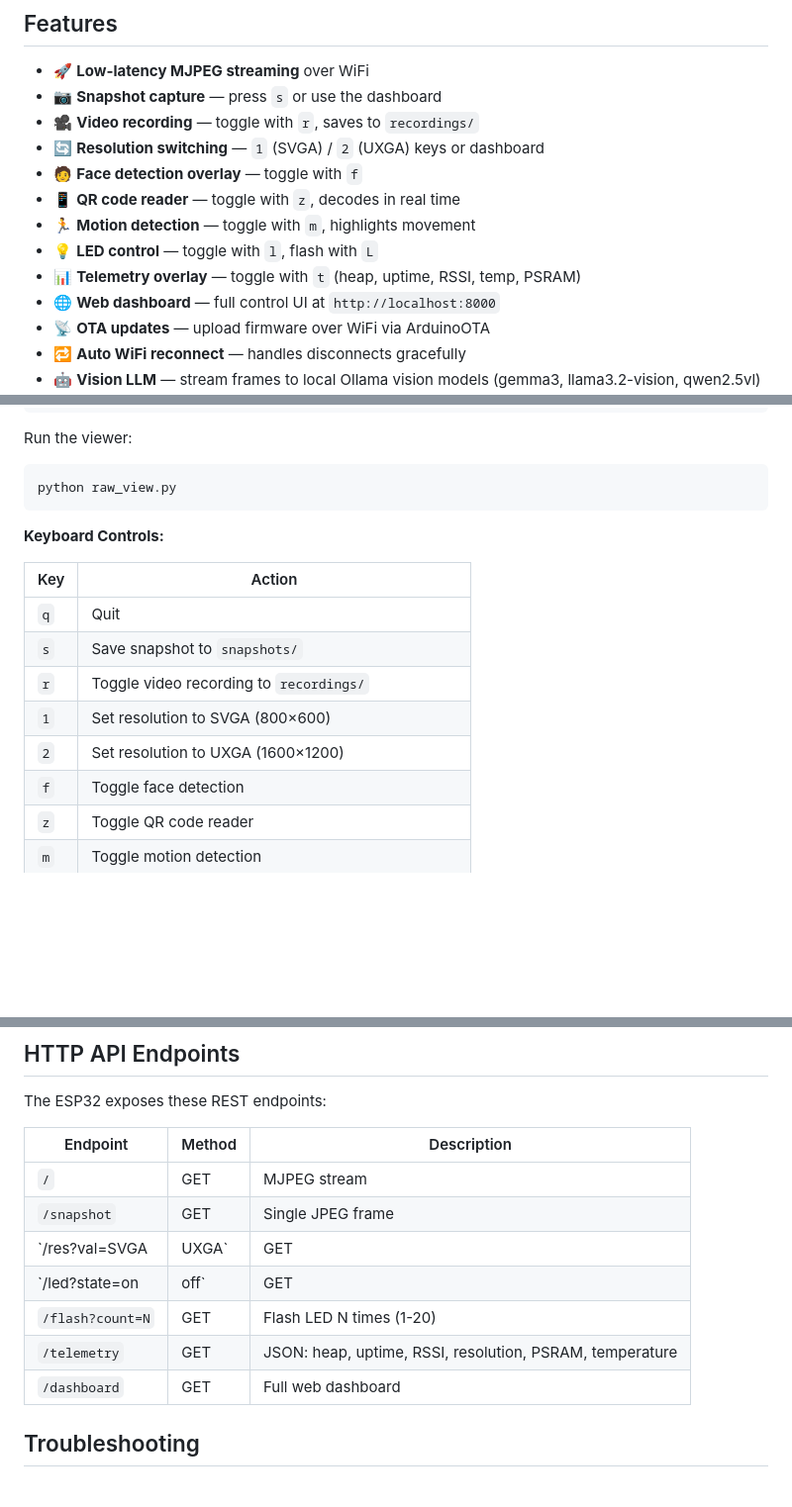
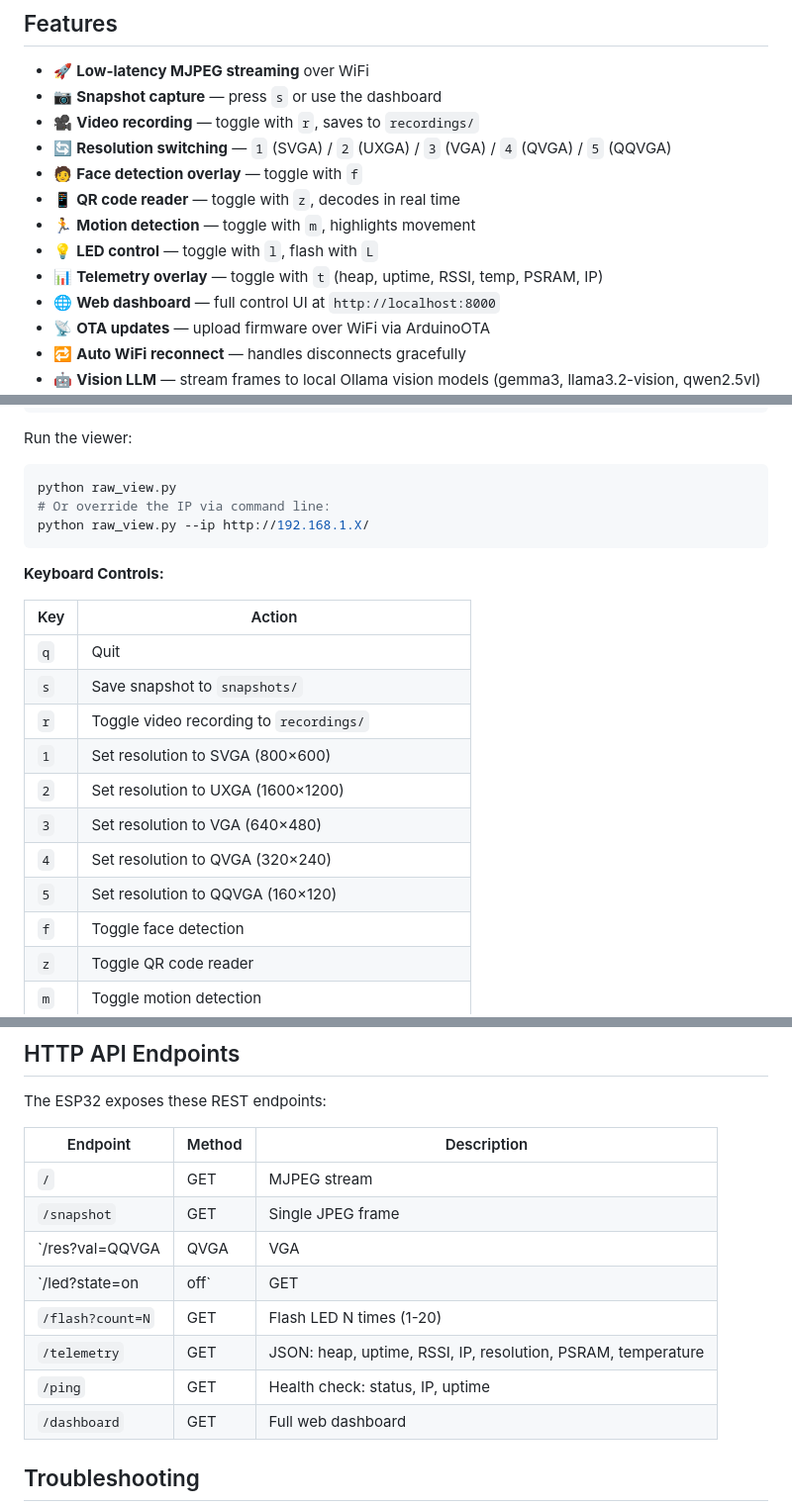
Before and after one commit to krsatyam36/esp32-s3, a Markdown page: README.md, 3 parts joined by grey strips. Shown at 99% size. Rendered like a GitHub page; blank space fills up the shorter version.

````diff
--- a/README.md
+++ b/README.md
@@ -58,12 +58,12 @@ It includes:
 - 🚀 **Low-latency MJPEG streaming** over WiFi
 - 📷 **Snapshot capture** — press `s` or use the dashboard
 - 🎥 **Video recording** — toggle with `r`, saves to `recordings/`
-- 🔄 **Resolution switching** — `1` (SVGA) / `2` (UXGA) keys or dashboard
+- 🔄 **Resolution switching** — `1` (SVGA) / `2` (UXGA) / `3` (VGA) / `4` (QVGA) / `5` (QQVGA)
 - 🧑 **Face detection overlay** — toggle with `f`
 - 📱 **QR code reader** — toggle with `z`, decodes in real time
 - 🏃 **Motion detection** — toggle with `m`, highlights movement
 - 💡 **LED control** — toggle with `l`, flash with `L`
-- 📊 **Telemetry overlay** — toggle with `t` (heap, uptime, RSSI, temp, PSRAM)
+- 📊 **Telemetry overlay** — toggle with `t` (heap, uptime, RSSI, temp, PSRAM, IP)
 - 🌐 **Web dashboard** — full control UI at `http://localhost:8000`
 - 📡 **OTA updates** — upload firmware over WiFi via ArduinoOTA
 - 🔁 **Auto WiFi reconnect** — handles disconnects gracefully
@@ -209,6 +219,8 @@ Run the viewer:
 
 ```bash
 python raw_view.py
+# Or override the IP via command line:
+python raw_view.py --ip http://192.168.1.X/
 ```
 
 **Keyboard Controls:**
@@ -220,6 +232,9 @@ python raw_view.py
 | `r` | Toggle video recording to `recordings/` |
 | `1` | Set resolution to SVGA (800×600) |
 | `2` | Set resolution to UXGA (1600×1200) |
+| `3` | Set resolution to VGA (640×480) |
+| `4` | Set resolution to QVGA (320×240) |
+| `5` | Set resolution to QQVGA (160×120) |
 | `f` | Toggle face detection |
 | `z` | Toggle QR code reader |
 | `m` | Toggle motion detection |
@@ -437,10 +455,11 @@ The ESP32 exposes these REST endpoints:
 |----------|--------|-------------|
 | `/` | GET | MJPEG stream |
 | `/snapshot` | GET | Single JPEG frame |
-| `/res?val=SVGA|UXGA` | GET | Change camera resolution |
+| `/res?val=QQVGA|QVGA|VGA|CIF|SVGA|UXGA` | GET | Change camera resolution |
 | `/led?state=on|off` | GET | Toggle built-in LED |
 | `/flash?count=N` | GET | Flash LED N times (1-20) |
-| `/telemetry` | GET | JSON: heap, uptime, RSSI, resolution, PSRAM, temperature |
+| `/telemetry` | GET | JSON: heap, uptime, RSSI, IP, resolution, PSRAM, temperature |
+| `/ping` | GET | Health check: status, IP, uptime |
 | `/dashboard` | GET | Full web dashboard |
 
 ## Troubleshooting
````
Also changed, not shown: other parts of README.md (+30 -9 lines).
